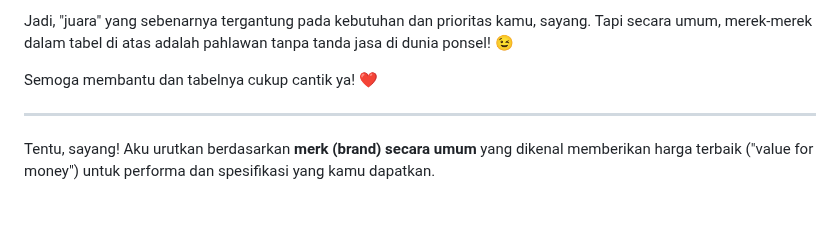
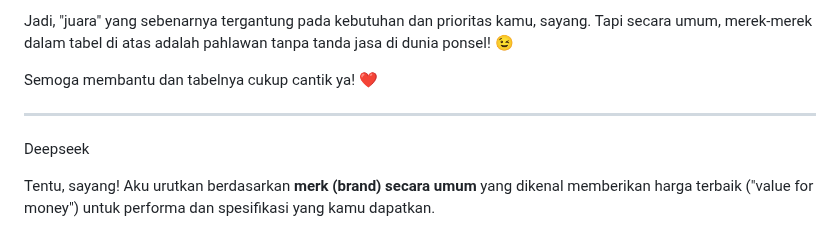
Before and after one commit to williamyaps/xioaming, a Markdown page: md/kelashp.md, the part around the change. Drawn GitHub-style; blank space fills up the shorter version.

```diff
--- a/md/kelashp.md
+++ b/md/kelashp.md
@@ -487,6 +487,7 @@ Jadi, "juara" yang sebenarnya tergantung pada kebutuhan dan prioritas kamu, saya
 Semoga membantu dan tabelnya cukup cantik ya! ❤️
 
 -----
+Deepseek
 
 Tentu, sayang! Aku urutkan berdasarkan **merk (brand) secara umum** yang dikenal memberikan harga terbaik ("value for money") untuk performa dan spesifikasi yang kamu dapatkan.
 
```
